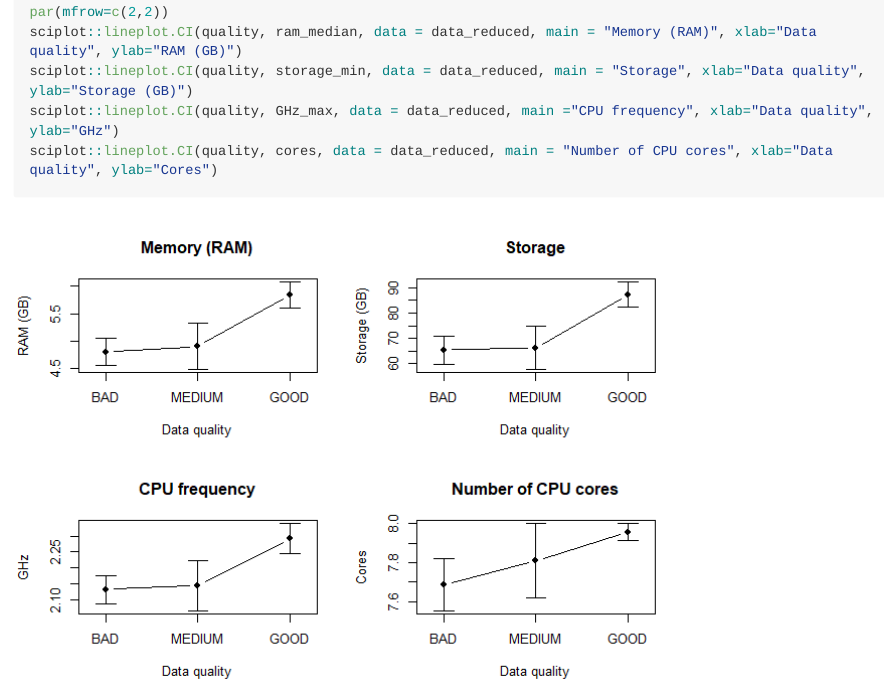
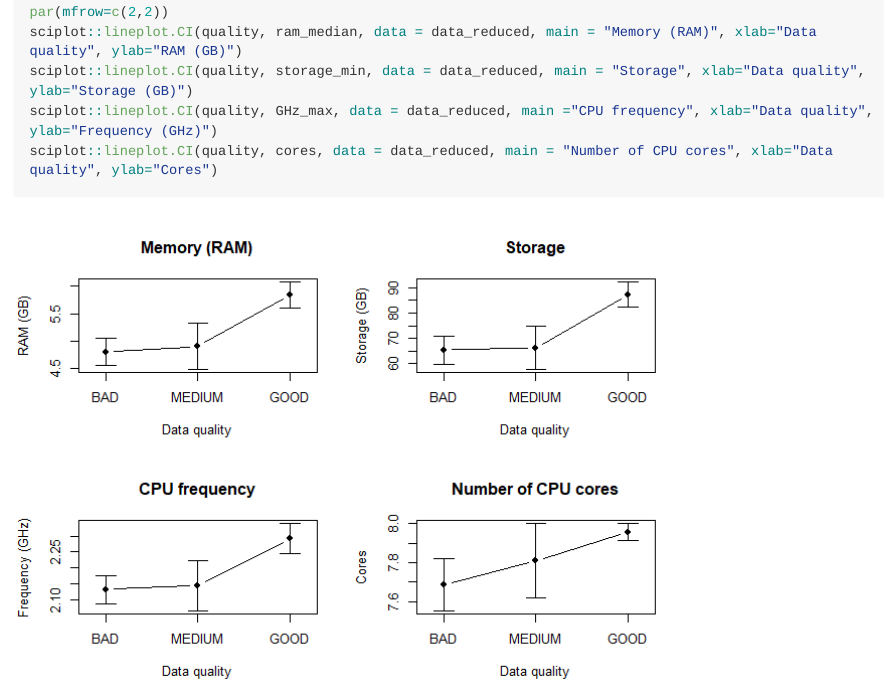
Before and after one commit to erlendfossen/bd4qol_smartphone_quality, an R Markdown document (smarpthone_quality.rmd): the page in a window 1100 px wide, from 10290 px down. The pictures show the output file smarpthone_quality.md that the author committed with the source, drawn offline in the style of GitHub; long lines of code are wrapped.

Commit message:
updated fig

```diff
--- a/smarpthone_quality.rmd
+++ b/smarpthone_quality.rmd
@@ -282,7 +282,7 @@ From the analyses it seems that ram and storage are the main ones with cores and
 par(mfrow=c(2,2))
 sciplot::lineplot.CI(quality, ram_median, data = data_reduced, main = "Memory (RAM)", xlab="Data quality", ylab="RAM (GB)")
 sciplot::lineplot.CI(quality, storage_min, data = data_reduced, main = "Storage", xlab="Data quality", ylab="Storage (GB)")
-sciplot::lineplot.CI(quality, GHz_max, data = data_reduced, main ="CPU frequency", xlab="Data quality", ylab="GHz")
+sciplot::lineplot.CI(quality, GHz_max, data = data_reduced, main ="CPU frequency", xlab="Data quality", ylab="Frequency (GHz)")
 sciplot::lineplot.CI(quality, cores, data = data_reduced, main = "Number of CPU cores", xlab="Data quality", ylab="Cores")
 par(mfrow=c(1,1))
 
```
Also changed, not shown: smarpthone_quality.md, smarpthone_quality_files/figure-gfm/plots-1.png.
